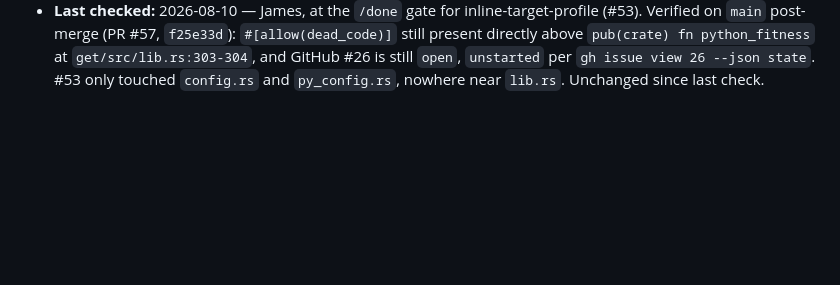
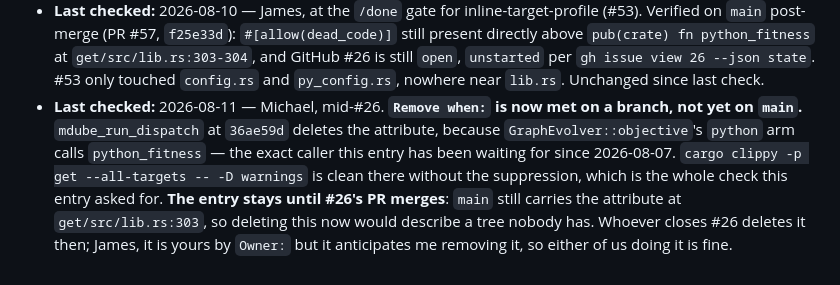
Before and after one commit to md12ol/GraphEvolutionTool, a Markdown page: .claude/work/hotfixes.md, the part around the change. Drawn GitHub-style; blank space fills up the shorter version.

Commit message:
Stamp the python_fitness hotfix: Remove when is met on #26's branch

```diff
--- a/.claude/work/hotfixes.md
+++ b/.claude/work/hotfixes.md
@@ -79,3 +79,11 @@ everybody's problem to remove.
   above `pub(crate) fn python_fitness` at `get/src/lib.rs:303-304`, and GitHub #26 is still `open`,
   `unstarted` per `gh issue view 26 --json state`. #53 only touched `config.rs` and `py_config.rs`,
   nowhere near `lib.rs`. Unchanged since last check.
+- **Last checked:** 2026-08-11 — Michael, mid-#26. **`Remove when:` is now met on a branch, not yet
+  on `main`.** `mdube_run_dispatch` at `36ae59d` deletes the attribute, because
+  `GraphEvolver::objective`'s `python` arm calls `python_fitness` — the exact caller this entry has
+  been waiting for since 2026-08-07. `cargo clippy -p get --all-targets -- -D warnings` is clean
+  there without the suppression, which is the whole check this entry asked for. **The entry stays
+  until #26's PR merges**: `main` still carries the attribute at `get/src/lib.rs:303`, so deleting
+  this now would describe a tree nobody has. Whoever closes #26 deletes it then; James, it is yours
+  by `Owner:` but it anticipates me removing it, so either of us doing it is fine.
```
